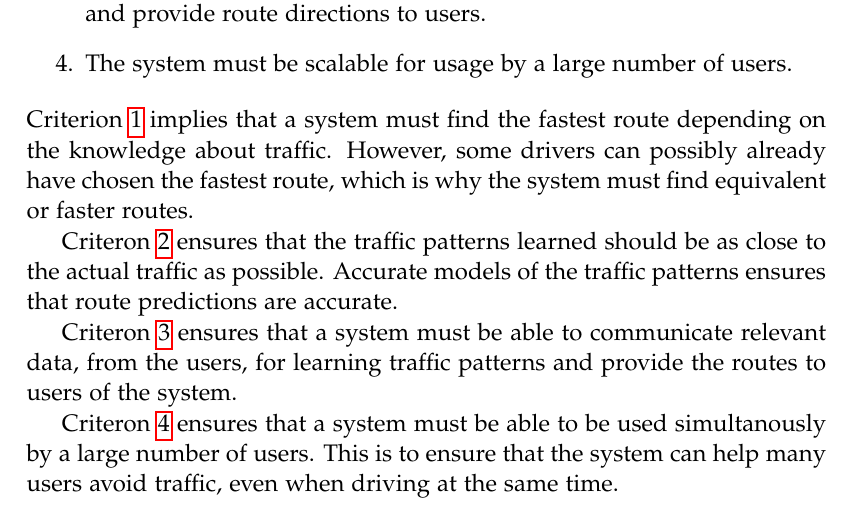
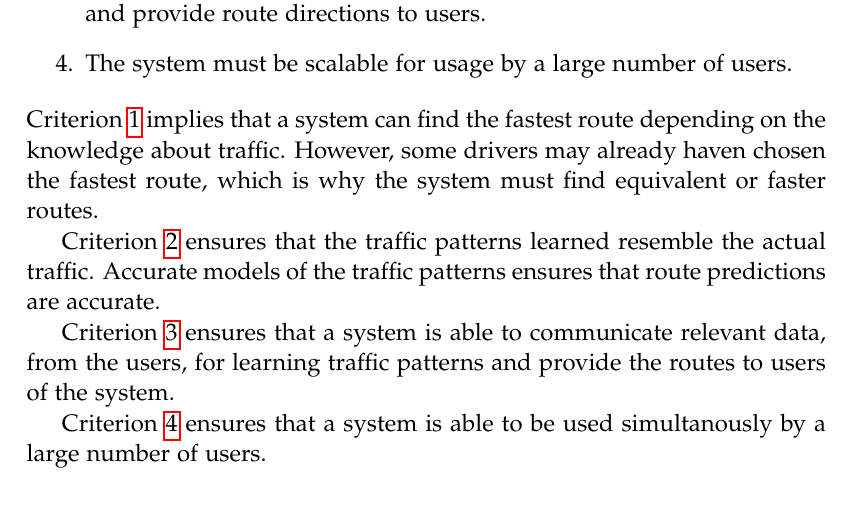
Before and after one commit to MortenRP/P5, a LaTeX thesis (report/master.tex, which reads report/sections/solution-criteria.tex): part of page 19 of 75, cut so that both start at the same text. Compiled offline with pdfLaTeX.

Commit message:
solution criteria done

```diff
--- a/report/sections/solution-criteria.tex
+++ b/report/sections/solution-criteria.tex
@@ -12,13 +12,13 @@ We propose the following criteria that a system must fulfil to be considered an
 	\item The system must retrieve relevant data for learning traffic patterns and provide route directions to users.\label{crit:sendmessages}
 	\item The system must be scalable for usage by a large number of users. \label{crit:severalconnections}
 \end{enumerate}
-Criterion \ref{crit:timesaving} implies that a system must find the fastest route depending on the knowledge about traffic. However, some drivers can possibly already have chosen the fastest route, which is why the system must find equivalent or faster routes.
+Criterion \ref{crit:timesaving} implies that a system can find the fastest route depending on the knowledge about traffic. However, some drivers may already haven chosen the fastest route, which is why the system must find equivalent or faster routes.
 
-Criteron \ref{crit:cost} ensures that the traffic patterns learned should be as close to the actual traffic as possible. Accurate models of the traffic patterns ensures that route predictions are accurate.
+Criterion \ref{crit:cost} ensures that the traffic patterns learned resemble the actual traffic. Accurate models of the traffic patterns ensures that route predictions are accurate.
 
-Criteron \ref{crit:sendmessages} ensures that a system must be able to communicate relevant data, from the users, for learning traffic patterns and provide the routes to users of the system.
+Criterion \ref{crit:sendmessages} ensures that a system is able to communicate relevant data, from the users, for learning traffic patterns and provide the routes to users of the system.
 
-Criteron \ref{crit:severalconnections} ensures that a system must be able to be used simultanously by a large number of users. This is to ensure that the system can help many users avoid traffic, even when driving at the same time.
+Criterion \ref{crit:severalconnections} ensures that a system is able to be used simultanously by a large number of users.
 %We set up the simulation with a route that is the shortest path between two nodes, such that the route goes through an area that is known by the agent to be congested in a specific time interval. We then calculate a route with Google Maps and with the agent respectively and compare the properties of these routes. If the route calculated by the agent is equally fast or faster than the route calculated by Google Maps, we consider criterion \ref{crit:timesaving} met. If the distance travelled is not disproportionally longer than that of the Google Maps route, criterion \ref{crit:distance} is also met.%
 
 %To check whether the agent meets criteria \ref{crit:overload} and \ref{crit:congestion} we consider how the number of users of the agent affects the severity of congestions. To do this, we simulate travels of motorists on the Beijing road network and estimate the capacity of congested roads. Then we increase the number of users of the agent incrementally by recalculating their routes. By doing so, we can estimate the correlation between the number of users of the agent and congestion. Consequently, we can approximate how many users of the agent there must be to best alleviate congestion problems. If something\todo{Find out exactly how to evaluate this.} then criterion \ref{crit:overload} is met. If this amount of users does not exceed the number of users that utilize their smart-phones or tablets for directions,\todo{Mention that this is what we meant by "realistic usage" in criterion \ref{crit:congestion}} we consider criterion \ref{crit:congestion} met.
```
